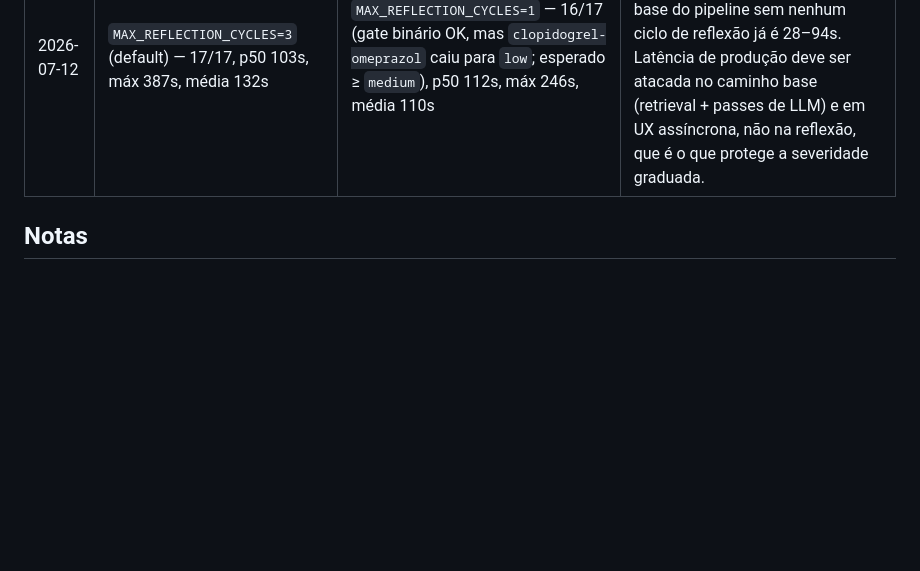
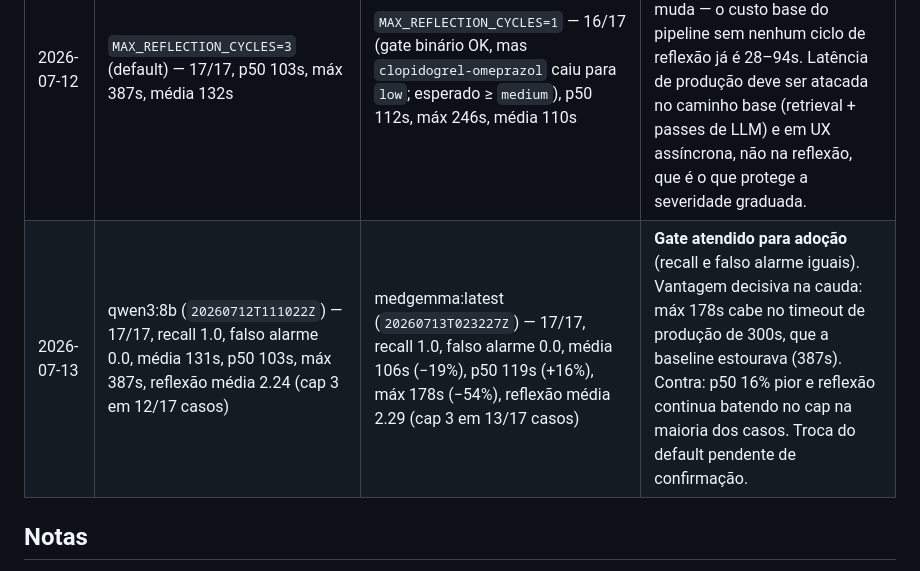
Before and after one commit to Aerdor1998/MedSafe, a Markdown page: evals/README.md, the part around the change. Drawn GitHub-style; blank space fills up the shorter version.

Commit message:
docs(evals): registra comparação medgemma:latest vs baseline qwen3:8b
Gate atendido (recall 1.0 e falso alarme 0.0 iguais); cauda de latência
−54% (máx 178s vs 387s), p50 +16%. Troca do default pendente de decisão.

```diff
--- a/evals/README.md
+++ b/evals/README.md
@@ -56,6 +56,7 @@ candidato esteja carregado (`ollama ps`) antes de rodar a suíte.
 | Data | Baseline | Candidato | Decisão |
 |---|---|---|---|
 | 2026-07-12 | `MAX_REFLECTION_CYCLES=3` (default) — 17/17, p50 103s, máx 387s, média 132s | `MAX_REFLECTION_CYCLES=1` — 16/17 (gate binário OK, mas `clopidogrel-omeprazol` caiu para `low`; esperado ≥ `medium`), p50 112s, máx 246s, média 110s | **Mantido default 3.** Cortar reflexão só melhora a cauda (máx −37%); a mediana não muda — o custo base do pipeline sem nenhum ciclo de reflexão já é 28–94s. Latência de produção deve ser atacada no caminho base (retrieval + passes de LLM) e em UX assíncrona, não na reflexão, que é o que protege a severidade graduada. |
+| 2026-07-13 | qwen3:8b (`20260712T111022Z`) — 17/17, recall 1.0, falso alarme 0.0, média 131s, p50 103s, máx 387s, reflexão média 2.24 (cap 3 em 12/17 casos) | medgemma:latest (`20260713T023227Z`) — 17/17, recall 1.0, falso alarme 0.0, média 106s (−19%), p50 119s (+16%), máx 178s (−54%), reflexão média 2.29 (cap 3 em 13/17 casos) | **Gate atendido para adoção** (recall e falso alarme iguais). Vantagem decisiva na cauda: máx 178s cabe no timeout de produção de 300s, que a baseline estourava (387s). Contra: p50 16% pior e reflexão continua batendo no cap na maioria dos casos. Troca do default pendente de confirmação. |
 
 ## Notas
 
```
